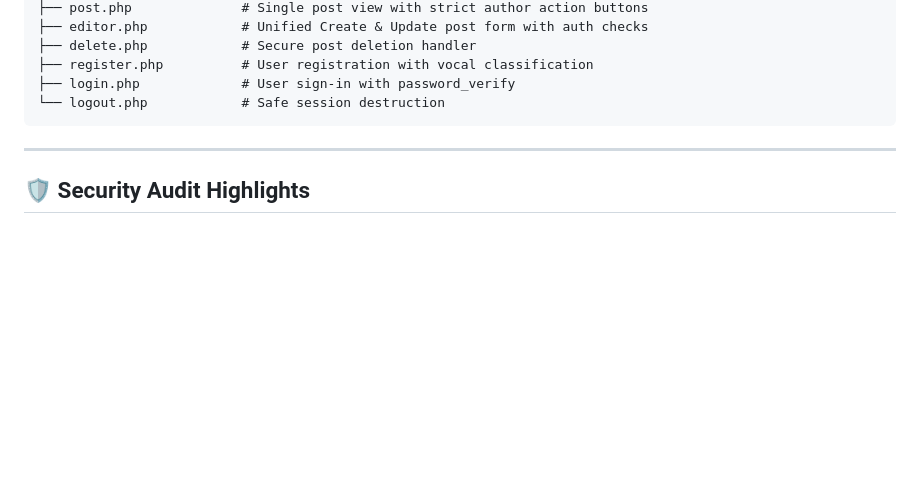
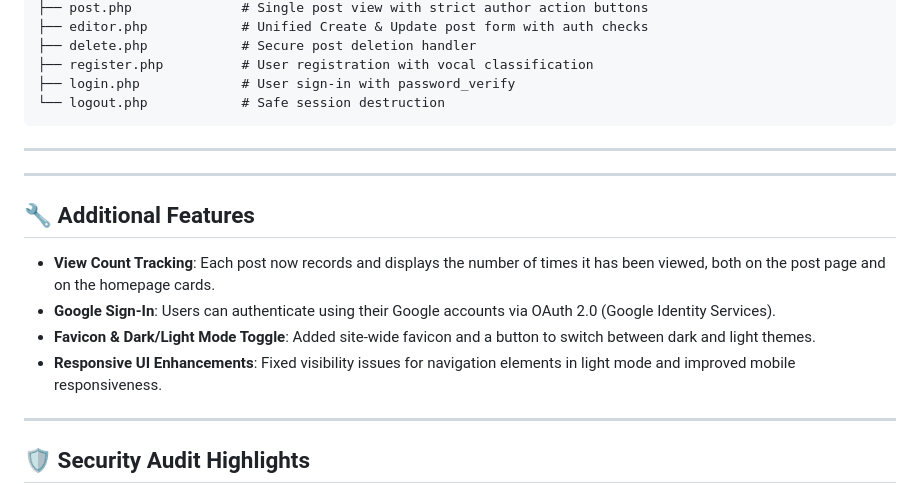
Before and after one commit to NidulaYasan2003/MelodyLogs, a Markdown page: README.md, the part around the change. Drawn GitHub-style; blank space fills up the shorter version.

Commit message:
Updated the README.md file according to the Project

```diff
--- a/README.md
+++ b/README.md
@@ -67,6 +67,18 @@ Blog app/
 
 
 
+---
+
+## 🔧 Additional Features
+
+- **View Count Tracking**: Each post now records and displays the number of times it has been viewed, both on the post page and on the homepage cards.
+- **Google Sign-In**: Users can authenticate using their Google accounts via OAuth 2.0 (Google Identity Services).
+- **Favicon & Dark/Light Mode Toggle**: Added site-wide favicon and a button to switch between dark and light themes.
+- **Responsive UI Enhancements**: Fixed visibility issues for navigation elements in light mode and improved mobile responsiveness.
+
+
+---
+
 ## 🛡️ Security Audit Highlights
 
 - **SQL Injection**: Prevented using PDO prepared statements with parameter binding and disabled emulation (`PDO::ATTR_EMULATE_PREPARES => false`).
```
